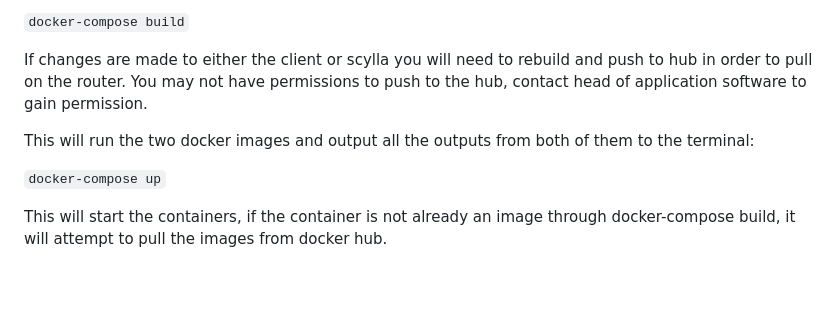
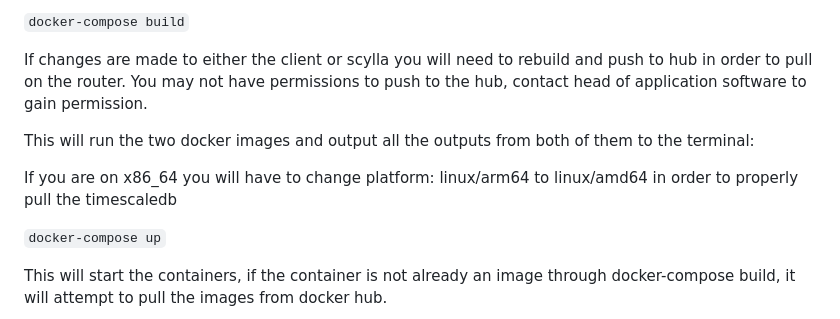
Before and after one commit to Northeastern-Electric-Racing/Argos, a Markdown page: README.md, the part around the change. Drawn GitHub-style; blank space fills up the shorter version.

```diff
--- a/README.md
+++ b/README.md
@@ -58,6 +58,8 @@ If changes are made to either the client or scylla you will need to rebuild and
 
 This will run the two docker images and output all the outputs from both of them to the terminal:
 
+If you are on x86_64 you will have to change platform: linux/arm64 to linux/amd64 in order to properly pull the timescaledb
+
 `docker-compose up`
 
 This will start the containers, if the container is not already an image through docker-compose build, it will attempt to pull the images from docker hub.
```
